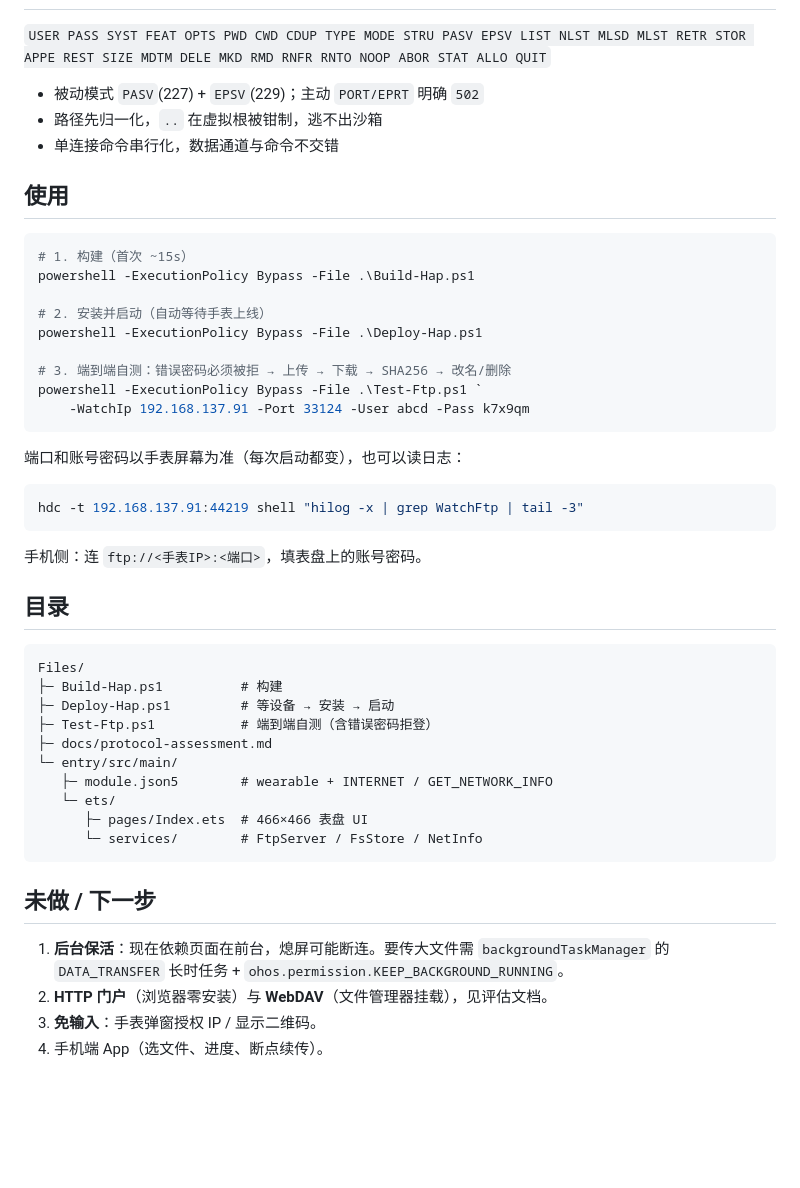
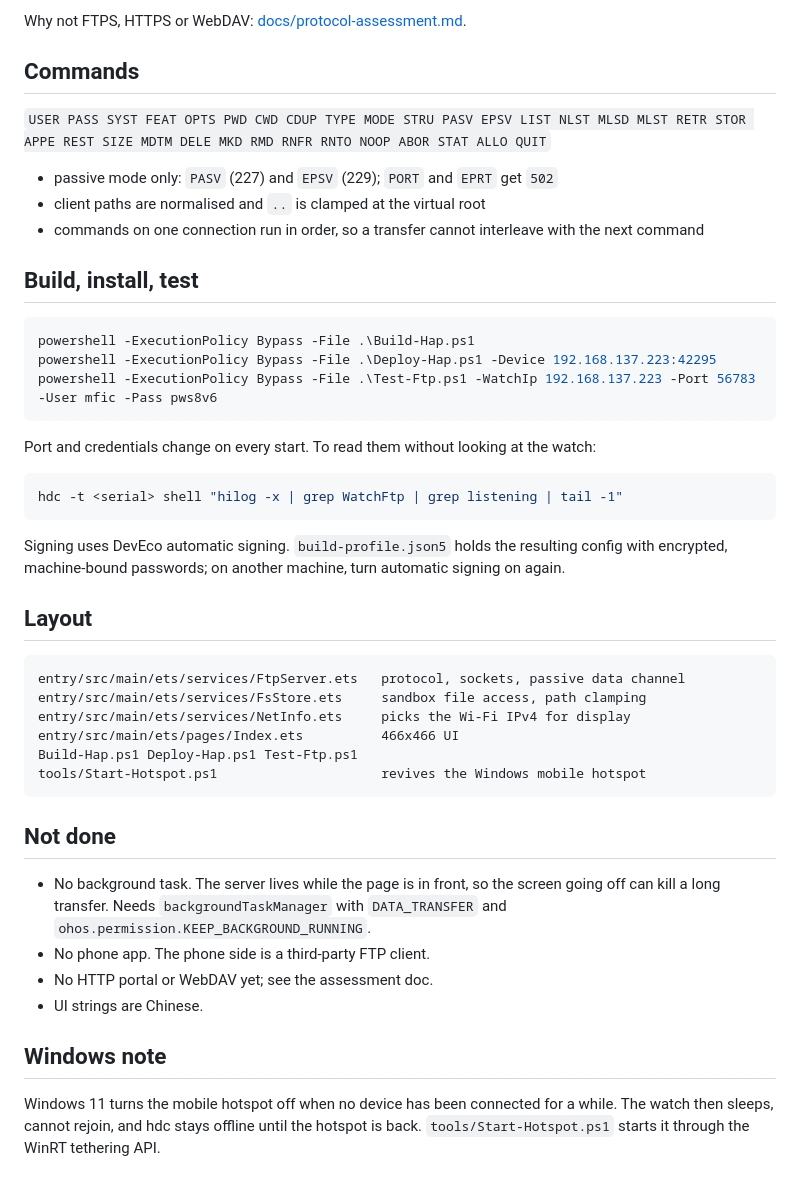
Before and after one commit to Leggerezza/Huawei-Watch-Files, a Markdown page: README.md, the part around one of its changes. Rendered like a GitHub page; blank space fills up the shorter version.

````diff
--- a/README.md
+++ b/README.md
@@ -45,50 +57,47 @@
+Why not FTPS, HTTPS or WebDAV: [docs/protocol-assessment.md](docs/protocol-assessment.md).
+
+## Commands
 
 `USER PASS SYST FEAT OPTS PWD CWD CDUP TYPE MODE STRU PASV EPSV LIST NLST MLSD MLST RETR STOR APPE REST SIZE MDTM DELE MKD RMD RNFR RNTO NOOP ABOR STAT ALLO QUIT`
 
-- 被动模式 `PASV`(227) + `EPSV`(229)；主动 `PORT/EPRT` 明确 `502`
-- 路径先归一化，`..` 在虚拟根被钳制，逃不出沙箱
-- 单连接命令串行化，数据通道与命令不交错
+- passive mode only: `PASV` (227) and `EPSV` (229); `PORT` and `EPRT` get `502`
+- client paths are normalised and `..` is clamped at the virtual root
+- commands on one connection run in order, so a transfer cannot interleave with the next command
 
-## 使用
+## Build, install, test
 
 ```powershell
-# 1. 构建（首次 ~15s）
 powershell -ExecutionPolicy Bypass -File .\Build-Hap.ps1
-
-# 2. 安装并启动（自动等待手表上线）
-powershell -ExecutionPolicy Bypass -File .\Deploy-Hap.ps1
-
-# 3. 端到端自测：错误密码必须被拒 → 上传 → 下载 → SHA256 → 改名/删除
-powershell -ExecutionPolicy Bypass -File .\Test-Ftp.ps1 `
-    -WatchIp 192.168.137.91 -Port 33124 -User abcd -Pass k7x9qm
+powershell -ExecutionPolicy Bypass -File .\Deploy-Hap.ps1 -Device 192.168.137.223:42295
+powershell -ExecutionPolicy Bypass -File .\Test-Ftp.ps1 -WatchIp 192.168.137.223 -Port 56783 -User mfic -Pass pws8v6
 ```
 
-端口和账号密码以手表屏幕为准（每次启动都变），也可以读日志：
+Port and credentials change on every start. To read them without looking at the watch:
 
 ```powershell
-hdc -t 192.168.137.91:44219 shell "hilog -x | grep WatchFtp | tail -3"
+hdc -t <serial> shell "hilog -x | grep WatchFtp | grep listening | tail -1"
 ```
 
-手机侧：连 `ftp://<手表IP>:<端口>`，填表盘上的账号密码。
+Signing uses DevEco automatic signing. `build-profile.json5` holds the resulting config with encrypted, machine-bound passwords; on another machine, turn automatic signing on again.
 
-## 目录
+## Layout
 
 ```
-Files/
-├─ Build-Hap.ps1          # 构建
-├─ Deploy-Hap.ps1         # 等设备 → 安装 → 启动
-├─ Test-Ftp.ps1           # 端到端自测（含错误密码拒登）
-├─ docs/protocol-assessment.md
-└─ entry/src/main/
-   ├─ module.json5        # wearable + INTERNET / GET_NETWORK_INFO
-   └─ ets/
-      ├─ pages/Index.ets  # 466×466 表盘 UI
-      └─ services/        # FtpServer / FsStore / NetInfo
+entry/src/main/ets/services/FtpServer.ets   protocol, sockets, passive data channel
+entry/src/main/ets/services/FsStore.ets     sandbox file access, path clamping
+entry/src/main/ets/services/NetInfo.ets     picks the Wi-Fi IPv4 for display
+entry/src/main/ets/pages/Index.ets          466x466 UI
+Build-Hap.ps1 Deploy-Hap.ps1 Test-Ftp.ps1
+tools/Start-Hotspot.ps1                     revives the Windows mobile hotspot
 ```
 
-## 未做 / 下一步
+## Not done
 
-1. **后台保活**：现在依赖页面在前台，熄屏可能断连。要传大文件需 `backgroundTaskManager` 的 `DATA_TRANSFER` 长时任务 + `ohos.permission.KEEP_BACKGROUND_RUNNING`。
-2. **HTTP 门户**（浏览器零安装）与 **WebDAV**（文件管理器挂载），见评估文档。
-3. **免输入**：手表弹窗授权 IP / 显示二维码。
-4. 手机端 App（选文件、进度、断点续传）。
+- No background task. The server lives while the page is in front, so the screen going off can kill a long transfer. Needs `backgroundTaskManager` with `DATA_TRANSFER` and `ohos.permission.KEEP_BACKGROUND_RUNNING`.
+- No phone app. The phone side is a third-party FTP client.
+- No HTTP portal or WebDAV yet; see the assessment doc.
+- UI strings are Chinese.
+
+## Windows note
+
+Windows 11 turns the mobile hotspot off when no device has been connected for a while. The watch then sleeps, cannot rejoin, and hdc stays offline until the hotspot is back. `tools/Start-Hotspot.ps1` starts it through the WinRT tethering API.
````
Also changed, not shown: other parts of README.md (+46 -34 lines), docs/protocol-assessment.md (+40 -51 lines), docs/watch-ui-v1.jpeg (added), 1 other file.
